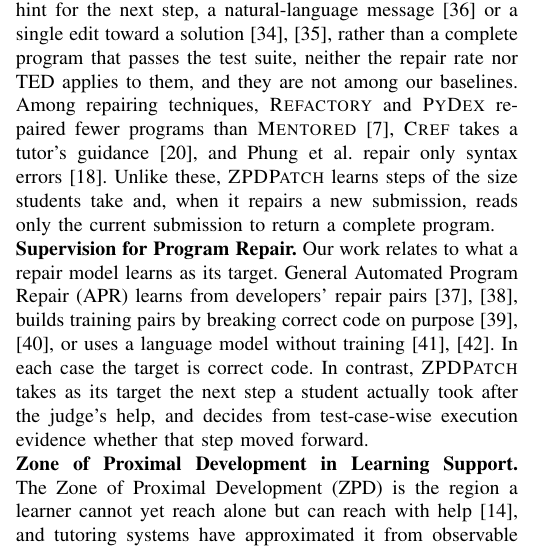
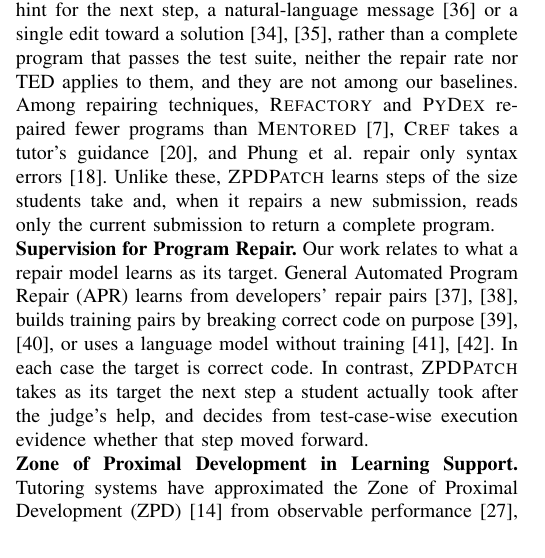
Before and after one commit to dwchoi95/zpd-apr, a LaTeX paper (main.tex): part of one column of page 10 of 13, cut so that both start at the same text. Compiled offline with pdfLaTeX.

Commit message:
Conclusion and Related Work: shorter
Co-Authored-By: Claude Opus 5.5 <noreply@anthropic.com>

```diff
--- a/main.tex
+++ b/main.tex
@@ -683,7 +683,7 @@ Our results suggest several ways a course can use \textsc{ZPDPatch}. A course ca
 
 \noindent\textbf{Supervision for Program Repair.} Our work relates to what a repair model learns as its target. General Automated Program Repair (APR) learns from developers' repair pairs~\cite{tufano2019empirical,lutellier2020coconut}, builds training pairs by breaking correct code on purpose~\cite{yasunaga2021break,ye2022selfapr}, or uses a language model without training~\cite{xia2022less,jiang2023impact}. In each case the target is correct code. In contrast, \textsc{ZPDPatch} takes as its target the next step a student actually took after the judge's help, and decides from test-case-wise execution evidence whether that step moved forward.
 
-\noindent\textbf{Zone of Proximal Development in Learning Support.} The Zone of Proximal Development (ZPD) is the region a learner cannot yet reach alone but can reach with help~\cite{vygotsky1978mind}, and tutoring systems have approximated it from observable performance~\cite{murray2002toward,chounta2017grey,schulze2024beyond}. Knowledge tracing estimates proficiency from interaction records~\cite{corbett1994knowledge,piech2015deep}, and feedback research has shown that feedback works when it fits the learner's current level~\cite{hattie2007power,shute2008focus,narciss2008feedback}. We carry this view to program repair: we approximate the ZPD from the execution evidence of student trajectories and use the steps within it as repair targets.
+\noindent\textbf{Zone of Proximal Development in Learning Support.} Tutoring systems have approximated the Zone of Proximal Development (ZPD)~\cite{vygotsky1978mind} from observable performance~\cite{murray2002toward,chounta2017grey,schulze2024beyond}. Knowledge tracing estimates proficiency from interaction records~\cite{corbett1994knowledge,piech2015deep}, and feedback research has shown that feedback works when it fits the learner's current level~\cite{hattie2007power,shute2008focus,narciss2008feedback}. We carry this view to program repair: we approximate the ZPD from the execution evidence of student trajectories and use the steps within it as repair targets.
 
 \section{Conclusion}
 \label{sec:conclusion}
```
Also changed, not shown: main.tex (2 more changed lines).
